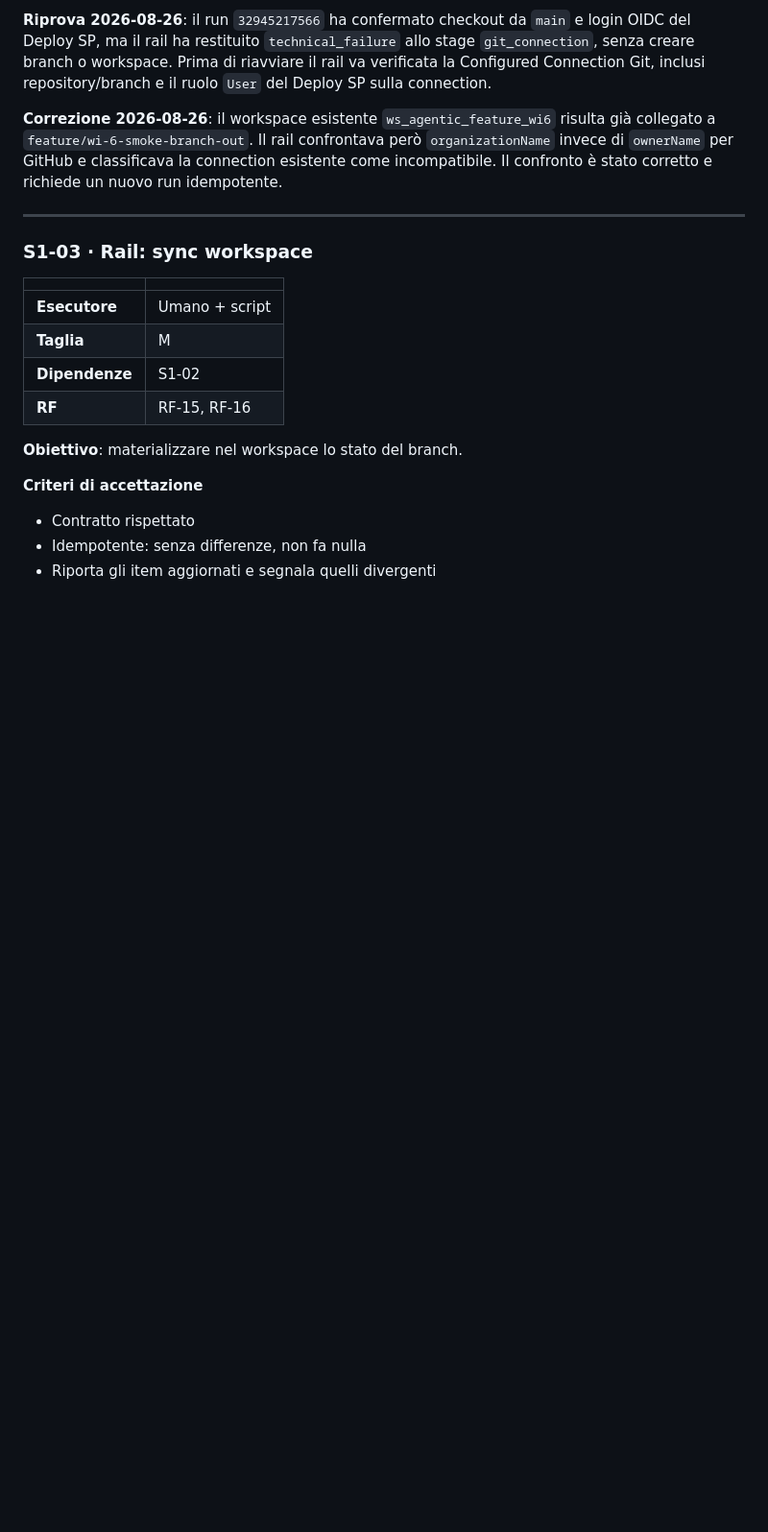
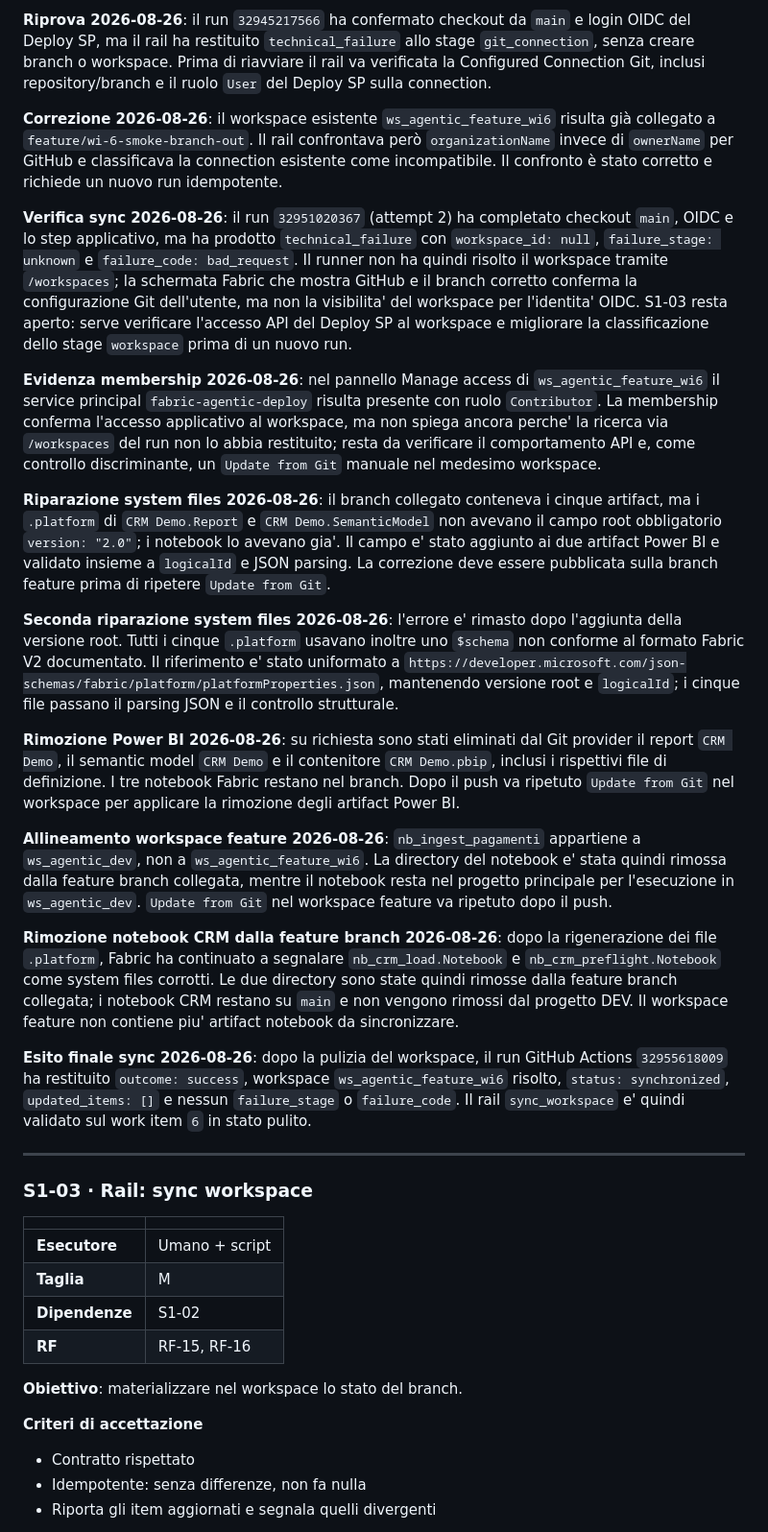
Before and after one commit to alessioandriuloagic/fabric-agentic, a Markdown page: docs/backlog/slice-0-1.md, the part around the change. Shown at 96% size. GitHub-like rendering; blank space fills up the shorter version.

Commit message:
docs: record the sync workspace and Fabric artifact diagnostics

```diff
--- a/docs/backlog/slice-0-1.md
+++ b/docs/backlog/slice-0-1.md
@@ -686,6 +686,53 @@ a `feature/wi-6-smoke-branch-out`. Il rail confrontava però `organizationName`
 `ownerName` per GitHub e classificava la connection esistente come incompatibile. Il confronto è
 stato corretto e richiede un nuovo run idempotente.
 
+**Verifica sync 2026-08-26**: il run `32951020367` (attempt 2) ha completato checkout `main`,
+OIDC e lo step applicativo, ma ha prodotto `technical_failure` con `workspace_id: null`,
+`failure_stage: unknown` e `failure_code: bad_request`. Il runner non ha quindi risolto il
+workspace tramite `/workspaces`; la schermata Fabric che mostra GitHub e il branch corretto
+conferma la configurazione Git dell'utente, ma non la visibilita' del workspace per l'identita'
+OIDC. S1-03 resta aperto: serve verificare l'accesso API del Deploy SP al workspace e migliorare
+la classificazione dello stage `workspace` prima di un nuovo run.
+
+**Evidenza membership 2026-08-26**: nel pannello Manage access di `ws_agentic_feature_wi6`
+il service principal `fabric-agentic-deploy` risulta presente con ruolo `Contributor`. La
+membership conferma l'accesso applicativo al workspace, ma non spiega ancora perche' la ricerca
+via `/workspaces` del run non lo abbia restituito; resta da verificare il comportamento API e,
+come controllo discriminante, un `Update from Git` manuale nel medesimo workspace.
+
+**Riparazione system files 2026-08-26**: il branch collegato conteneva i cinque artifact, ma i
+`.platform` di `CRM Demo.Report` e `CRM Demo.SemanticModel` non avevano il campo root obbligatorio
+`version: "2.0"`; i notebook lo avevano gia'. Il campo e' stato aggiunto ai due artifact Power BI
+e validato insieme a `logicalId` e JSON parsing. La correzione deve essere pubblicata sulla branch
+feature prima di ripetere `Update from Git`.
+
+**Seconda riparazione system files 2026-08-26**: l'errore e' rimasto dopo l'aggiunta della versione
+root. Tutti i cinque `.platform` usavano inoltre uno `$schema` non conforme al formato Fabric V2
+documentato. Il riferimento e' stato uniformato a
+`https://developer.microsoft.com/json-schemas/fabric/platform/platformProperties.json`, mantenendo
+versione root e `logicalId`; i cinque file passano il parsing JSON e il controllo strutturale.
+
+**Rimozione Power BI 2026-08-26**: su richiesta sono stati eliminati dal Git provider il report
+`CRM Demo`, il semantic model `CRM Demo` e il contenitore `CRM Demo.pbip`, inclusi i rispettivi
+file di definizione. I tre notebook Fabric restano nel branch. Dopo il push va ripetuto `Update
+from Git` nel workspace per applicare la rimozione degli artifact Power BI.
+
+**Allineamento workspace feature 2026-08-26**: `nb_ingest_pagamenti` appartiene a
+`ws_agentic_dev`, non a `ws_agentic_feature_wi6`. La directory del notebook e' stata quindi
+rimossa dalla feature branch collegata, mentre il notebook resta nel progetto principale per
+l'esecuzione in `ws_agentic_dev`. `Update from Git` nel workspace feature va ripetuto dopo il push.
+
+**Rimozione notebook CRM dalla feature branch 2026-08-26**: dopo la rigenerazione dei file
+`.platform`, Fabric ha continuato a segnalare `nb_crm_load.Notebook` e
+`nb_crm_preflight.Notebook` come system files corrotti. Le due directory sono state quindi
+rimosse dalla feature branch collegata; i notebook CRM restano su `main` e non vengono rimossi
+dal progetto DEV. Il workspace feature non contiene piu' artifact notebook da sincronizzare.
+
+**Esito finale sync 2026-08-26**: dopo la pulizia del workspace, il run GitHub Actions
+`32955618009` ha restituito `outcome: success`, workspace `ws_agentic_feature_wi6` risolto,
+`status: synchronized`, `updated_items: []` e nessun `failure_stage` o `failure_code`.
+Il rail `sync_workspace` e' quindi validato sul work item `6` in stato pulito.
+
 ---
 
 ### S1-03 · Rail: sync workspace
```
Also changed, not shown: kaizen/20260826-platform-schema-url.md (added, +15 -0 lines), kaizen/20260826-sync-workspace-identity-visibility.md (added, +15 -0 lines).
